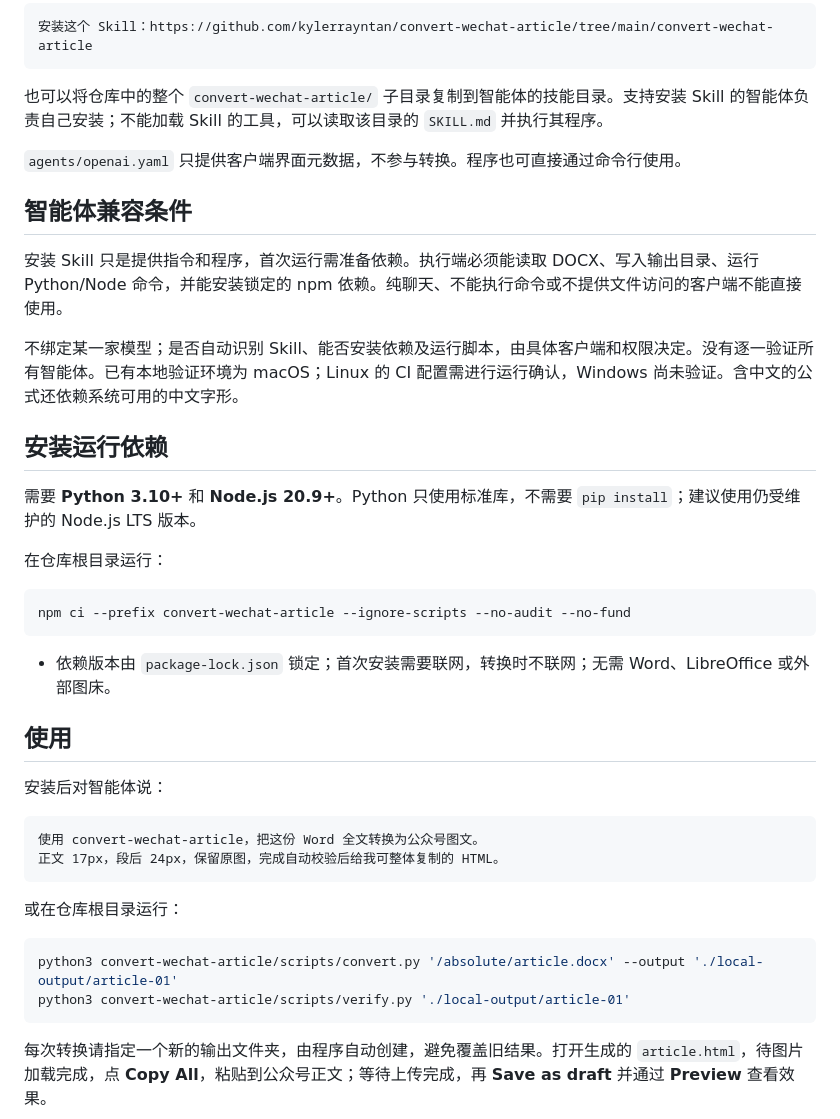
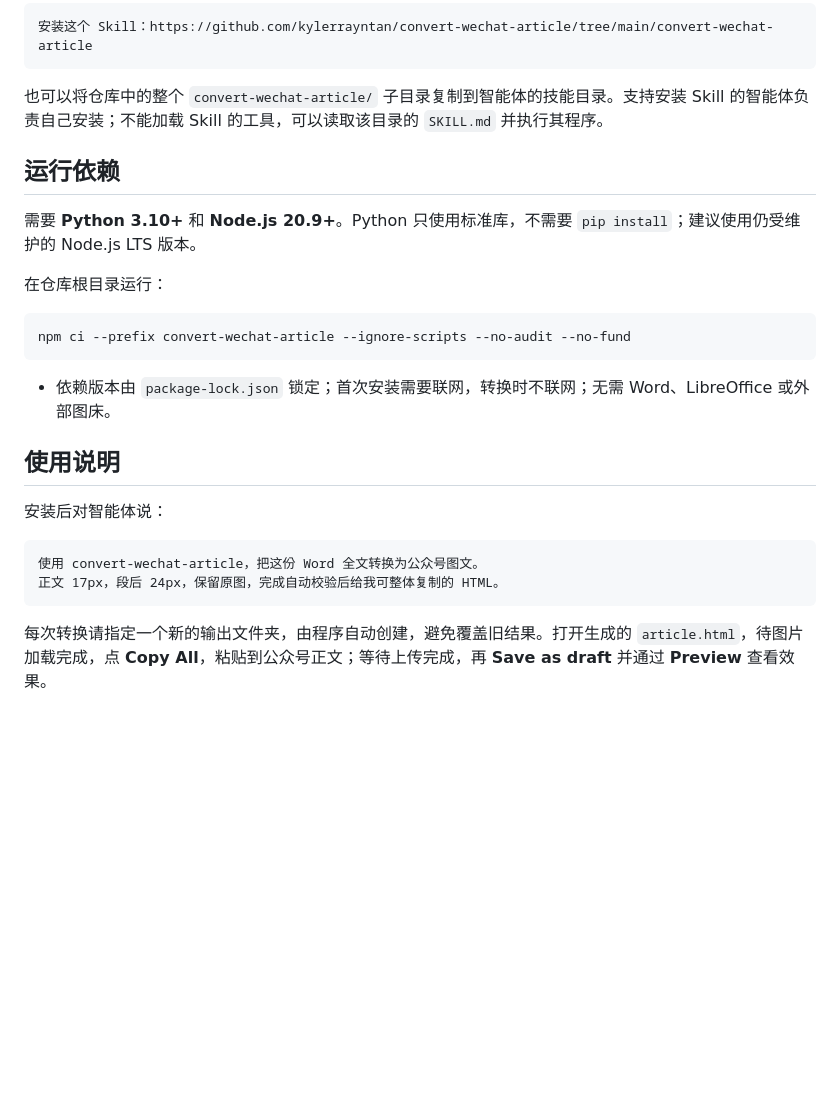
Before and after one commit to kylerrayntan/convert-wechat-article, a Markdown page: README.md, the part around one of its changes. Drawn GitHub-style; blank space fills up the shorter version.

````diff
--- a/README.md
+++ b/README.md
@@ -18,15 +18,7 @@ Codex、Open Claw 、WorkBuddy、Kimi Work、DouBao都行
 
 也可以将仓库中的整个 `convert-wechat-article/` 子目录复制到智能体的技能目录。支持安装 Skill 的智能体负责自己安装；不能加载 Skill 的工具，可以读取该目录的 `SKILL.md` 并执行其程序。
 
-`agents/openai.yaml` 只提供客户端界面元数据，不参与转换。程序也可直接通过命令行使用。
-
-## 智能体兼容条件
-
-安装 Skill 只是提供指令和程序，首次运行需准备依赖。执行端必须能读取 DOCX、写入输出目录、运行 Python/Node 命令，并能安装锁定的 npm 依赖。纯聊天、不能执行命令或不提供文件访问的客户端不能直接使用。
-
-不绑定某一家模型；是否自动识别 Skill、能否安装依赖及运行脚本，由具体客户端和权限决定。没有逐一验证所有智能体。已有本地验证环境为 macOS；Linux 的 CI 配置需进行运行确认，Windows 尚未验证。含中文的公式还依赖系统可用的中文字形。
-
-## 安装运行依赖
+## 运行依赖
 
 需要 **Python 3.10+** 和 **Node.js 20.9+**。Python 只使用标准库，不需要 `pip install`；建议使用仍受维护的 Node.js LTS 版本。
 
@@ -38,20 +30,13 @@ npm ci --prefix convert-wechat-article --ignore-scripts --no-audit --no-fund
 
 - 依赖版本由 `package-lock.json` 锁定；首次安装需要联网，转换时不联网；无需 Word、LibreOffice 或外部图床。
 
-## 使用
+## 使用说明
 
 安装后对智能体说：
 
 ```text
 使用 convert-wechat-article，把这份 Word 全文转换为公众号图文。
 正文 17px，段后 24px，保留原图，完成自动校验后给我可整体复制的 HTML。
-```
-
-或在仓库根目录运行：
-
-```sh
-python3 convert-wechat-article/scripts/convert.py '/absolute/article.docx' --output './local-output/article-01'
-python3 convert-wechat-article/scripts/verify.py './local-output/article-01'
 ```
 
 每次转换请指定一个新的输出文件夹，由程序自动创建，避免覆盖旧结果。打开生成的 `article.html`，待图片加载完成，点 **Copy All**，粘贴到公众号正文；等待上传完成，再 **Save as draft** 并通过 **Preview** 查看效果。
````
Also changed, not shown: other parts of README.md (+39 -20 lines).
